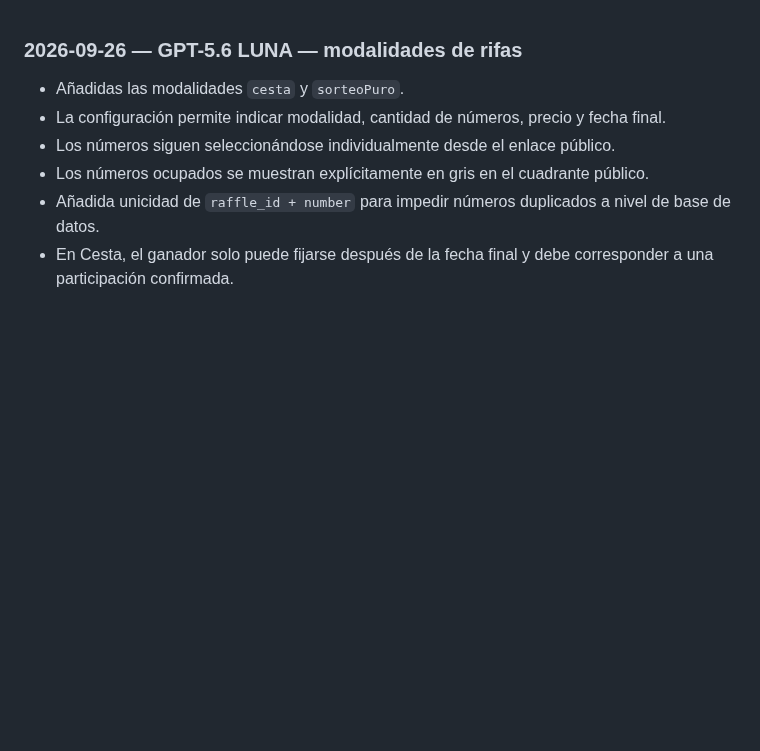
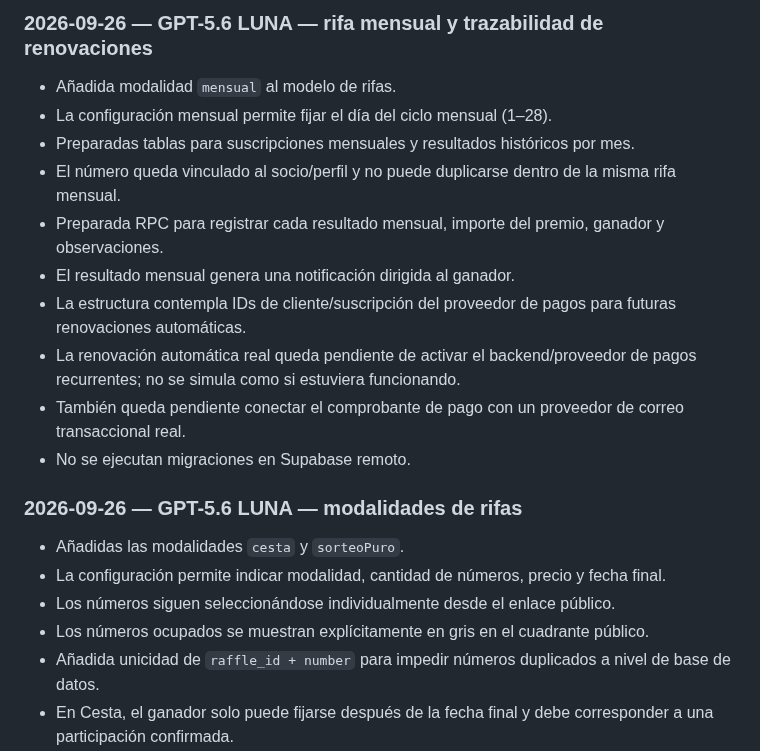
Before and after one commit to diezparaiso/gestion_clubes, a Markdown page: AI_CHANGELOG.md, the part around the change. GitHub-like rendering; blank space fills up the shorter version.

Commit message:
Documenta rifa mensual y renovaciones - GPT-5.6 LUNA

```diff
--- a/AI_CHANGELOG.md
+++ b/AI_CHANGELOG.md
@@ -1,3 +1,15 @@
+### 2026-09-26 — GPT-5.6 LUNA — rifa mensual y trazabilidad de renovaciones
+- Añadida modalidad `mensual` al modelo de rifas.
+- La configuración mensual permite fijar el día del ciclo mensual (1–28).
+- Preparadas tablas para suscripciones mensuales y resultados históricos por mes.
+- El número queda vinculado al socio/perfil y no puede duplicarse dentro de la misma rifa mensual.
+- Preparada RPC para registrar cada resultado mensual, importe del premio, ganador y observaciones.
+- El resultado mensual genera una notificación dirigida al ganador.
+- La estructura contempla IDs de cliente/suscripción del proveedor de pagos para futuras renovaciones automáticas.
+- La renovación automática real queda pendiente de activar el backend/proveedor de pagos recurrentes; no se simula como si estuviera funcionando.
+- También queda pendiente conectar el comprobante de pago con un proveedor de correo transaccional real.
+- No se ejecutan migraciones en Supabase remoto.
+
 ### 2026-09-26 — GPT-5.6 LUNA — modalidades de rifas
 - Añadidas las modalidades `cesta` y `sorteoPuro`.
 - La configuración permite indicar modalidad, cantidad de números, precio y fecha final.
```
